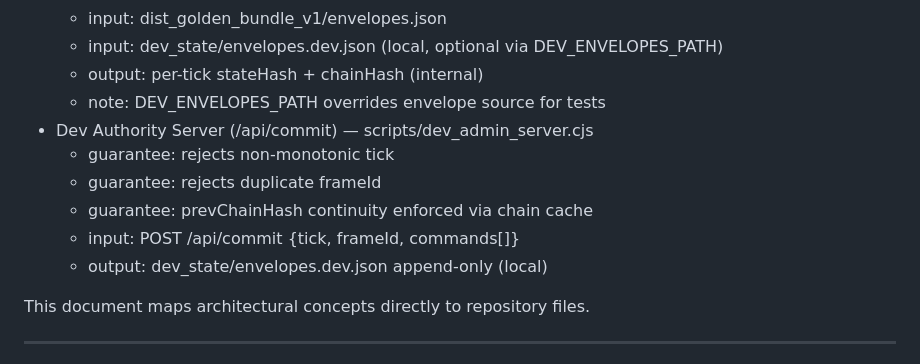
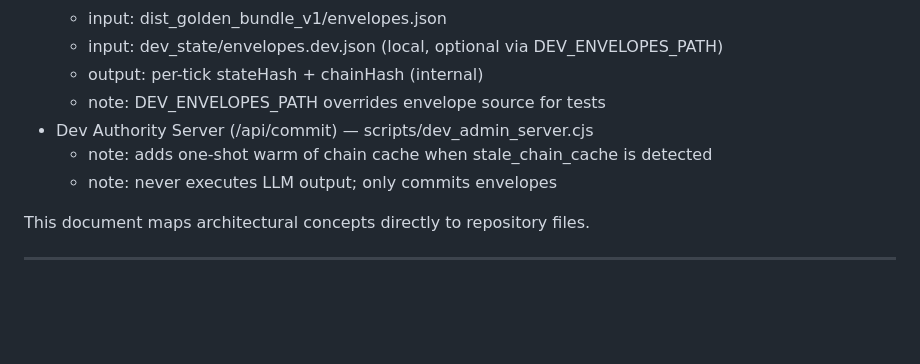
Before and after one commit to OverGrid-Systems/overgrid-core, a Markdown page: docs/ARCHITECTURE_MAP.md, the part around the change. Drawn GitHub-style; blank space fills up the shorter version.

Commit message:
docs(autogen): refresh architecture map + current system state

```diff
--- a/docs/ARCHITECTURE_MAP.md
+++ b/docs/ARCHITECTURE_MAP.md
@@ -10,11 +10,8 @@
   - output: per-tick stateHash + chainHash (internal)
   - note: DEV_ENVELOPES_PATH overrides envelope source for tests
 - Dev Authority Server (/api/commit) — scripts/dev_admin_server.cjs
-  - guarantee: rejects non-monotonic tick
-  - guarantee: rejects duplicate frameId
-  - guarantee: prevChainHash continuity enforced via chain cache
-  - input: POST /api/commit {tick, frameId, commands[]}
-  - output: dev_state/envelopes.dev.json append-only (local)
+  - note: adds one-shot warm of chain cache when stale_chain_cache is detected
+  - note: never executes LLM output; only commits envelopes
 <!-- AUTOGEN_ARCHITECTURE_MAP_V1_END -->
 
 This document maps architectural concepts directly to repository files.
```
Also changed, not shown: docs/CURRENT_SYSTEM_STATE.md (+2 -5 lines).
